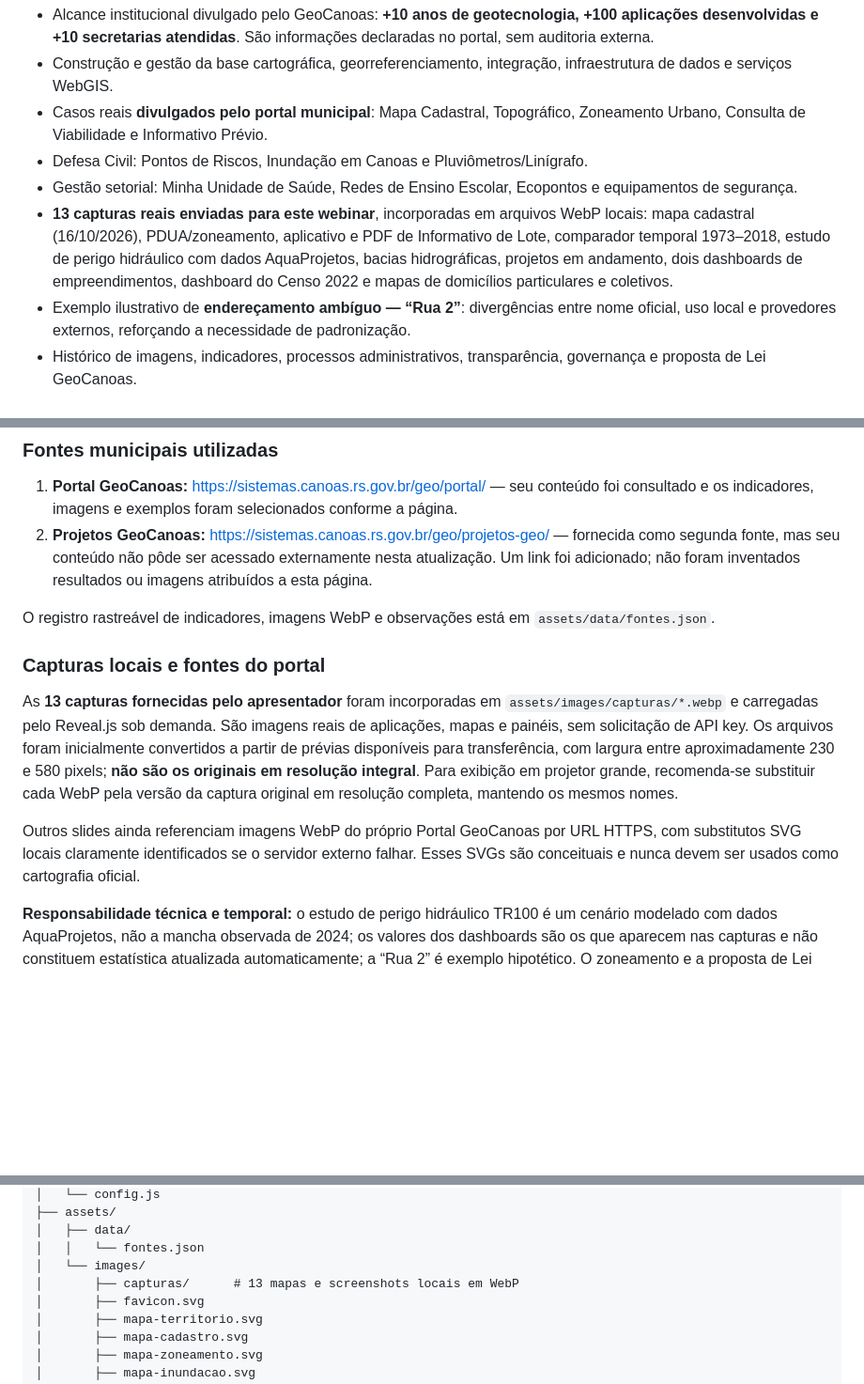
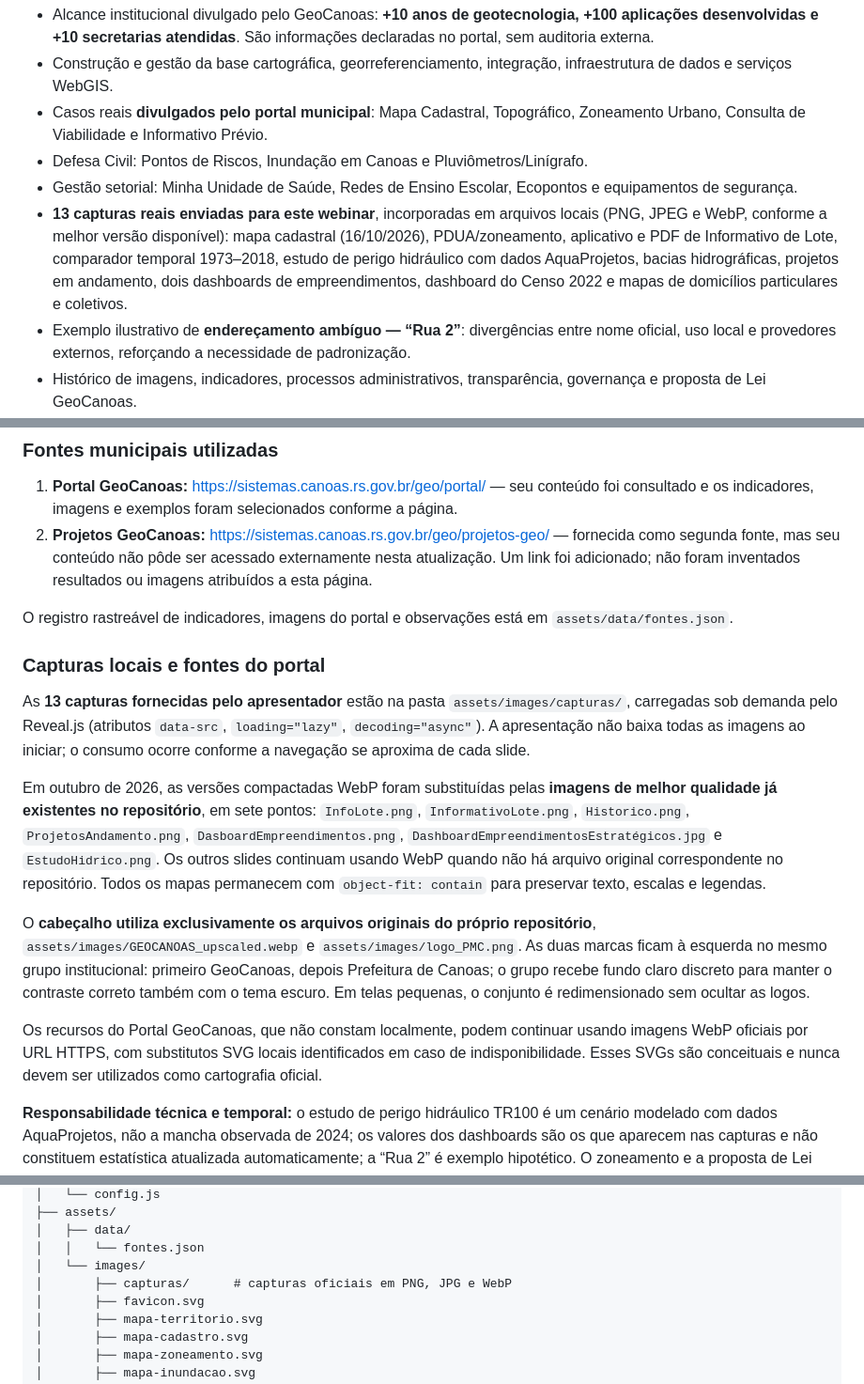
Before and after one commit to marcianolima/7-webnario, a Markdown page: README.md, 3 parts joined by grey strips. Shown at 94% size. Rendered like a GitHub page; blank space fills up the shorter version.

Commit message:
docs: record official repository logos, restored high-resolution PNG/JPEG captures and lazy loading

```diff
--- a/README.md
+++ b/README.md
@@ -16,7 +16,7 @@ A apresentação foi reorganizada em **33 slides**, planejados para aproximadame
 - Casos reais **divulgados pelo portal municipal**: Mapa Cadastral, Topográfico, Zoneamento Urbano, Consulta de Viabilidade e Informativo Prévio.
 - Defesa Civil: Pontos de Riscos, Inundação em Canoas e Pluviômetros/Linígrafo.
 - Gestão setorial: Minha Unidade de Saúde, Redes de Ensino Escolar, Ecopontos e equipamentos de segurança.
-- **13 capturas reais enviadas para este webinar**, incorporadas em arquivos WebP locais: mapa cadastral (16/10/2026), PDUA/zoneamento, aplicativo e PDF de Informativo de Lote, comparador temporal 1973–2018, estudo de perigo hidráulico com dados AquaProjetos, bacias hidrográficas, projetos em andamento, dois dashboards de empreendimentos, dashboard do Censo 2022 e mapas de domicílios particulares e coletivos.
+- **13 capturas reais enviadas para este webinar**, incorporadas em arquivos locais (PNG, JPEG e WebP, conforme a melhor versão disponível): mapa cadastral (16/10/2026), PDUA/zoneamento, aplicativo e PDF de Informativo de Lote, comparador temporal 1973–2018, estudo de perigo hidráulico com dados AquaProjetos, bacias hidrográficas, projetos em andamento, dois dashboards de empreendimentos, dashboard do Censo 2022 e mapas de domicílios particulares e coletivos.
 - Exemplo ilustrativo de **endereçamento ambíguo — “Rua 2”**: divergências entre nome oficial, uso local e provedores externos, reforçando a necessidade de padronização.
 - Histórico de imagens, indicadores, processos administrativos, transparência, governança e proposta de Lei GeoCanoas.
 - Encerramento com acesso ao portal municipal, repositório e página de projetos.
@@ -26,13 +26,17 @@ A apresentação foi reorganizada em **33 slides**, planejados para aproximadame
 1. **Portal GeoCanoas:** https://sistemas.canoas.rs.gov.br/geo/portal/ — seu conteúdo foi consultado e os indicadores, imagens e exemplos foram selecionados conforme a página.
 2. **Projetos GeoCanoas:** https://sistemas.canoas.rs.gov.br/geo/projetos-geo/ — fornecida como segunda fonte, mas seu conteúdo não pôde ser acessado externamente nesta atualização. Um link foi adicionado; não foram inventados resultados ou imagens atribuídos a esta página.
 
-O registro rastreável de indicadores, imagens WebP e observações está em `assets/data/fontes.json`.
+O registro rastreável de indicadores, imagens do portal e observações está em `assets/data/fontes.json`.
 
 ### Capturas locais e fontes do portal
 
-As **13 capturas fornecidas pelo apresentador** foram incorporadas em `assets/images/capturas/*.webp` e carregadas pelo Reveal.js sob demanda. São imagens reais de aplicações, mapas e painéis, sem solicitação de API key. Os arquivos foram inicialmente convertidos a partir de prévias disponíveis para transferência, com largura entre aproximadamente 230 e 580 pixels; **não são os originais em resolução integral**. Para exibição em projetor grande, recomenda-se substituir cada WebP pela versão da captura original em resolução completa, mantendo os mesmos nomes.
+As **13 capturas fornecidas pelo apresentador** estão na pasta `assets/images/capturas/`, carregadas sob demanda pelo Reveal.js (atributos `data-src`, `loading="lazy"`, `decoding="async"`). A apresentação não baixa todas as imagens ao iniciar; o consumo ocorre conforme a navegação se aproxima de cada slide.
 
-Outros slides ainda referenciam imagens WebP do próprio Portal GeoCanoas por URL HTTPS, com substitutos SVG locais claramente identificados se o servidor externo falhar. Esses SVGs são conceituais e nunca devem ser usados como cartografia oficial.
+Em outubro de 2026, as versões compactadas WebP foram substituídas pelas **imagens de melhor qualidade já existentes no repositório**, em sete pontos: `InfoLote.png`, `InformativoLote.png`, `Historico.png`, `ProjetosAndamento.png`, `DasboardEmpreendimentos.png`, `DashboardEmpreendimentosEstratégicos.jpg` e `EstudoHidrico.png`. Os outros slides continuam usando WebP quando não há arquivo original correspondente no repositório. Todos os mapas permanecem com `object-fit: contain` para preservar texto, escalas e legendas.
+
+O **cabeçalho utiliza exclusivamente os arquivos originais do próprio repositório**, `assets/images/GEOCANOAS_upscaled.webp` e `assets/images/logo_PMC.png`. As duas marcas ficam à esquerda no mesmo grupo institucional: primeiro GeoCanoas, depois Prefeitura de Canoas; o grupo recebe fundo claro discreto para manter o contraste correto também com o tema escuro. Em telas pequenas, o conjunto é redimensionado sem ocultar as logos.
+
+Os recursos do Portal GeoCanoas, que não constam localmente, podem continuar usando imagens WebP oficiais por URL HTTPS, com substitutos SVG locais identificados em caso de indisponibilidade. Esses SVGs são conceituais e nunca devem ser utilizados como cartografia oficial.
 
 **Responsabilidade técnica e temporal:** o estudo de perigo hidráulico TR100 é um cenário modelado com dados AquaProjetos, não a mancha observada de 2024; os valores dos dashboards são os que aparecem nas capturas e não constituem estatística atualizada automaticamente; a “Rua 2” é exemplo hipotético. O zoneamento e a proposta de Lei GeoCanoas devem ser apresentados conforme seu status normativo próprio.
 
@@ -65,7 +69,7 @@ No slide 5, a revelação dos blocos e das setas foi ordenada por `data-fragment
     │   ├── data/
     │   │   └── fontes.json
     │   └── images/
-    │       ├── capturas/      # 13 mapas e screenshots locais em WebP
+    │       ├── capturas/      # capturas oficiais em PNG, JPG e WebP
     │       ├── favicon.svg
     │       ├── mapa-territorio.svg
     │       ├── mapa-cadastro.svg
```
